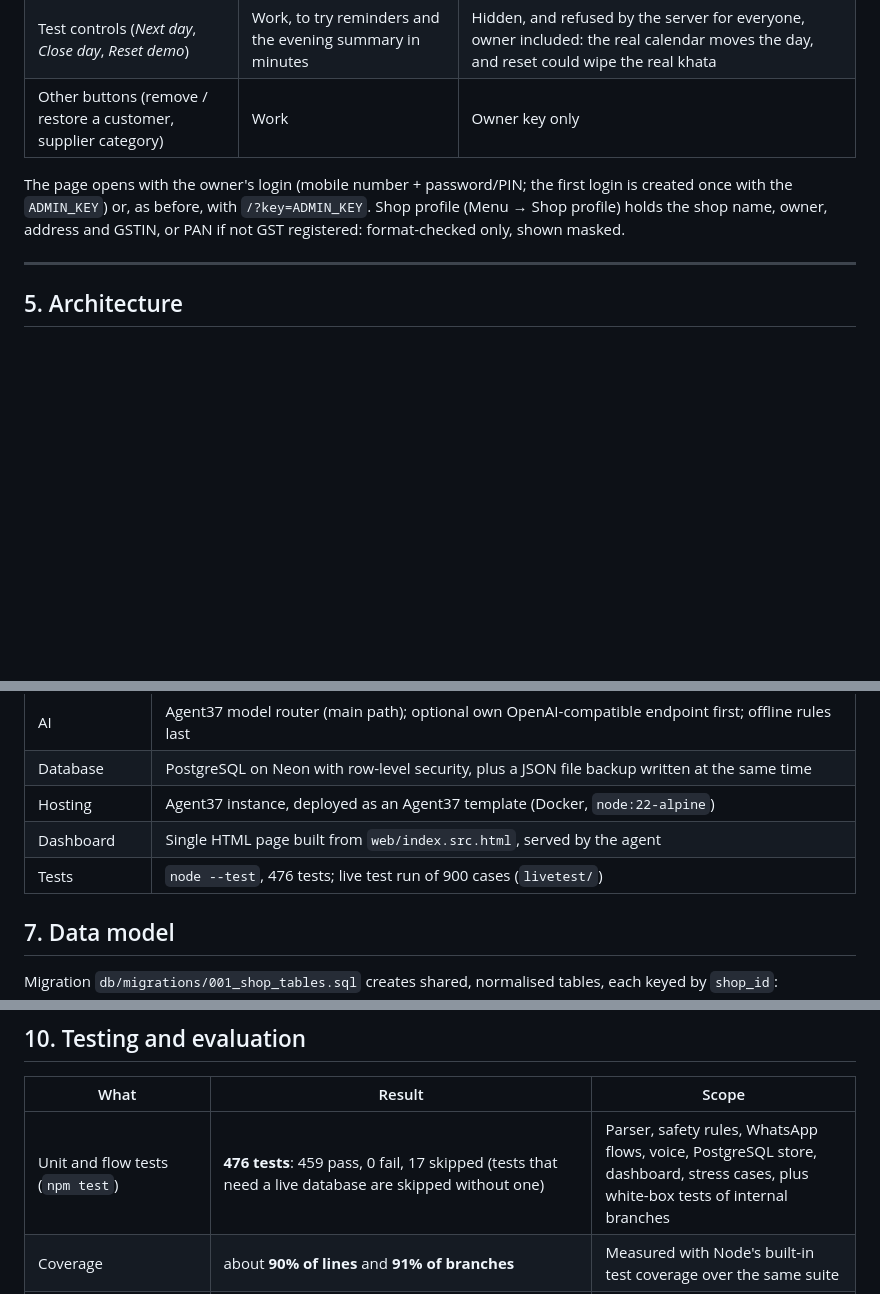
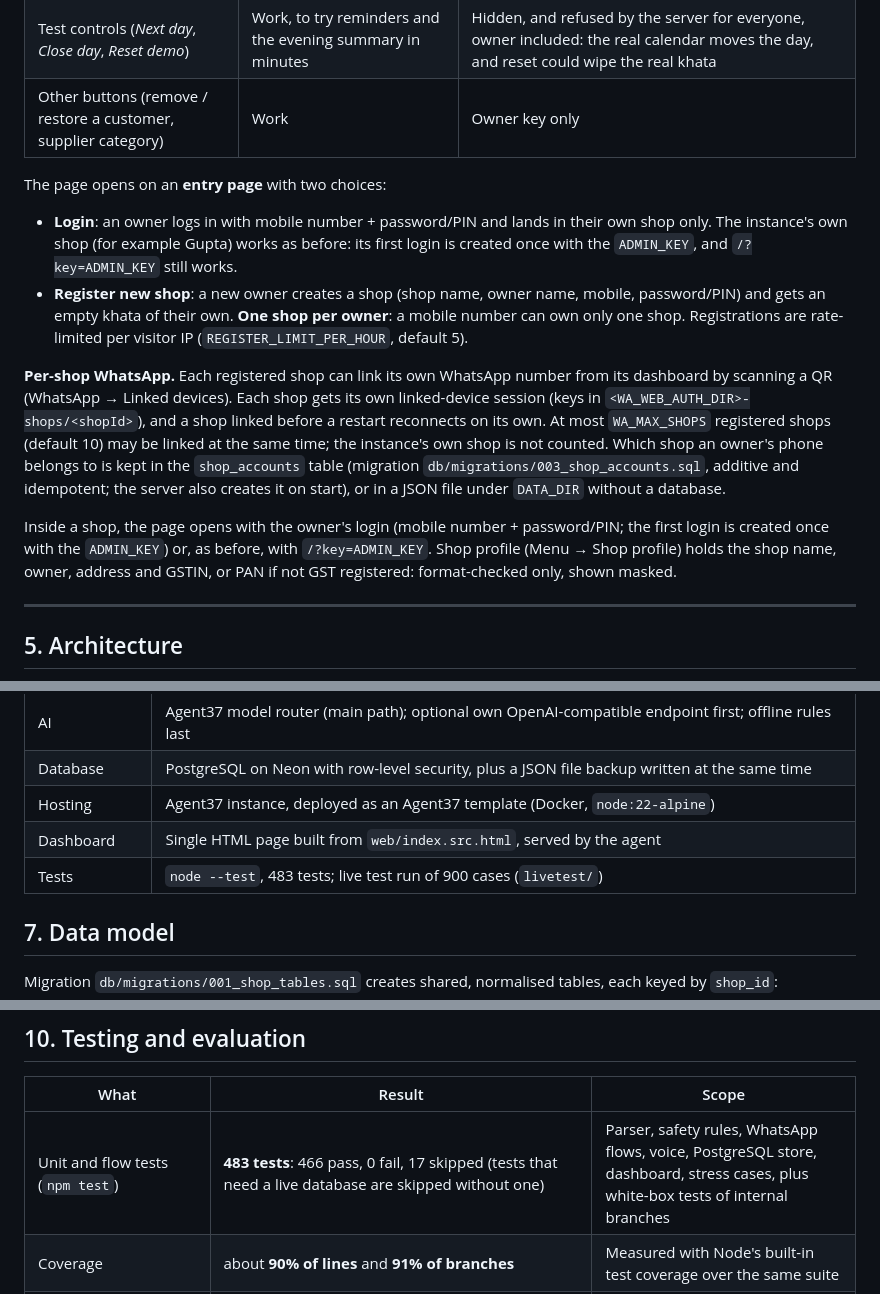
Before and after one commit to Ameya343/udhar-agent-1, a Markdown page: README.md, 3 parts joined by grey strips. Rendered like a GitHub page; blank space fills up the shorter version.

```diff
--- a/README.md
+++ b/README.md
@@ -239,7 +240,14 @@ The agent serves a web dashboard with tabs **Home** (total baaki, late customers
 | Other buttons (remove / restore a customer, supplier category) | Work | Owner key only |
 
 
-The page opens with the owner's login (mobile number + password/PIN; the first login is created once with the `ADMIN_KEY`) or, as before, with `/?key=ADMIN_KEY`. Shop profile (Menu → Shop profile) holds the shop name, owner, address and GSTIN, or PAN if not GST registered: format-checked only, shown masked.
+The page opens on an **entry page** with two choices:
+
+- **Login**: an owner logs in with mobile number + password/PIN and lands in their own shop only. The instance's own shop (for example Gupta) works as before: its first login is created once with the `ADMIN_KEY`, and `/?key=ADMIN_KEY` still works.
+- **Register new shop**: a new owner creates a shop (shop name, owner name, mobile, password/PIN) and gets an empty khata of their own. **One shop per owner**: a mobile number can own only one shop. Registrations are rate-limited per visitor IP (`REGISTER_LIMIT_PER_HOUR`, default 5).
+
+**Per-shop WhatsApp.** Each registered shop can link its own WhatsApp number from its dashboard by scanning a QR (WhatsApp → Linked devices). Each shop gets its own linked-device session (keys in `<WA_WEB_AUTH_DIR>-shops/<shopId>`), and a shop linked before a restart reconnects on its own. At most `WA_MAX_SHOPS` registered shops (default 10) may be linked at the same time; the instance's own shop is not counted. Which shop an owner's phone belongs to is kept in the `shop_accounts` table (migration `db/migrations/003_shop_accounts.sql`, additive and idempotent; the server also creates it on start), or in a JSON file under `DATA_DIR` without a database.
+
+Inside a shop, the page opens with the owner's login (mobile number + password/PIN; the first login is created once with the `ADMIN_KEY`) or, as before, with `/?key=ADMIN_KEY`. Shop profile (Menu → Shop profile) holds the shop name, owner, address and GSTIN, or PAN if not GST registered: format-checked only, shown masked.
 
 ---
 
@@ -291,7 +299,7 @@ flowchart LR
 | Database | PostgreSQL on Neon with row-level security, plus a JSON file backup written at the same time |
 | Hosting | Agent37 instance, deployed as an Agent37 template (Docker, `node:22-alpine`) |
 | Dashboard | Single HTML page built from `web/index.src.html`, served by the agent |
-| Tests | `node --test`, 476 tests; live test run of 900 cases (`livetest/`) |
+| Tests | `node --test`, 483 tests; live test run of 900 cases (`livetest/`) |
 
 ## 7. Data model
 
@@ -341,7 +349,7 @@ After the AI, the **safety rules always run**. Replies are written in Hinglish a
 
 | What | Result | Scope |
 |---|---|---|
-| Unit and flow tests (`npm test`) | **476 tests**: 459 pass, 0 fail, 17 skipped (tests that need a live database are skipped without one) | Parser, safety rules, WhatsApp flows, voice, PostgreSQL store, dashboard, stress cases, plus white-box tests of internal branches |
+| Unit and flow tests (`npm test`) | **483 tests**: 466 pass, 0 fail, 17 skipped (tests that need a live database are skipped without one) | Parser, safety rules, WhatsApp flows, voice, PostgreSQL store, dashboard, stress cases, plus white-box tests of internal branches |
 | Coverage | about **90% of lines** and **91% of branches** | Measured with Node's built-in test coverage over the same suite |
 | Stress test | about **7,000** generated messages, **0 open bugs from the stress test** (every bug it found was fixed) | **Rules path only** |
 | Five rounds of manual stress testing | every finding logged in Jira (KAN-15 to KAN-147), fixed with a regression test in `test/st3.test.js`, `test/st4.test.js`, `test/st5.test.js` and others | Rules path, plus the AI path with a mocked model |
```
Also changed, not shown: other parts of README.md (+39 -3 lines).
